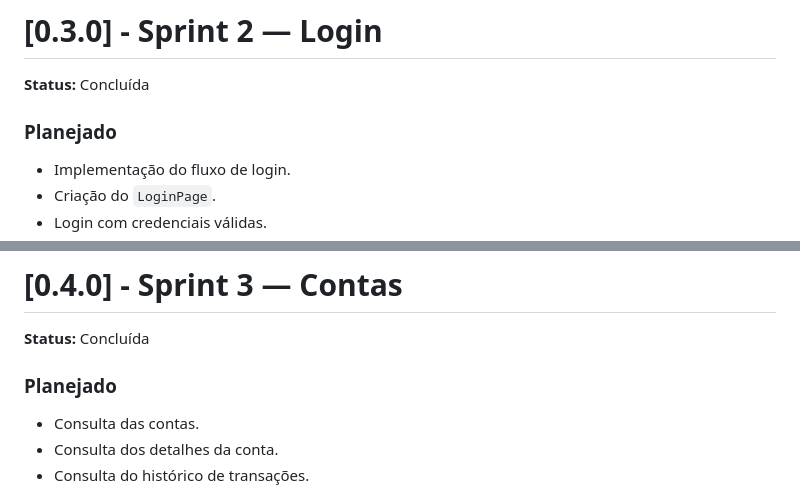
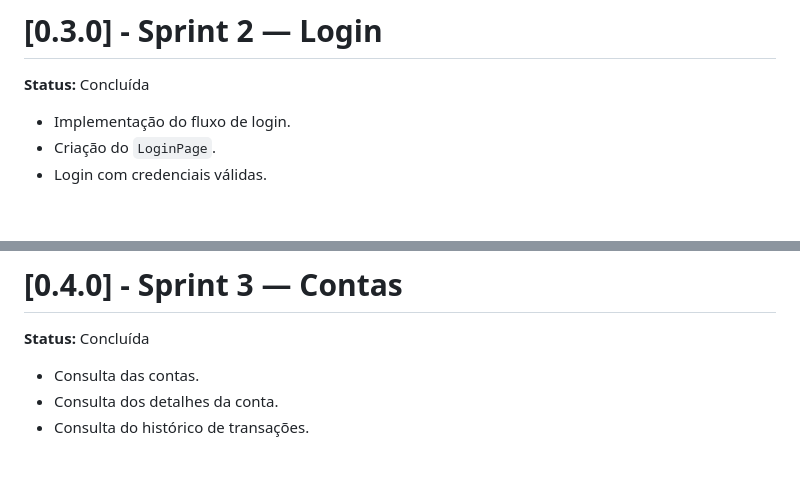
Before and after one commit to CafeteriaDaYuumi/QA-automation-cypress, a Markdown page: CHANGELOG.md, 2 parts joined by grey strips. Drawn GitHub-style; blank space fills up the shorter version.

```diff
--- a/CHANGELOG.md
+++ b/CHANGELOG.md
@@ -117,8 +117,6 @@ As seguintes etapas permanecem planejadas para as próximas Sprints:
 
 **Status:** Concluída
 
-### Planejado
-
 - Implementação do fluxo de login.
 - Criação do `LoginPage`.
 - Login com credenciais válidas.
@@ -133,8 +131,6 @@ As seguintes etapas permanecem planejadas para as próximas Sprints:
 # [0.4.0] - Sprint 3 — Contas
 
 **Status:** Concluída
-
-### Planejado
 
 - Consulta das contas.
 - Consulta dos detalhes da conta.
```
Also changed, not shown: 2 other files.
